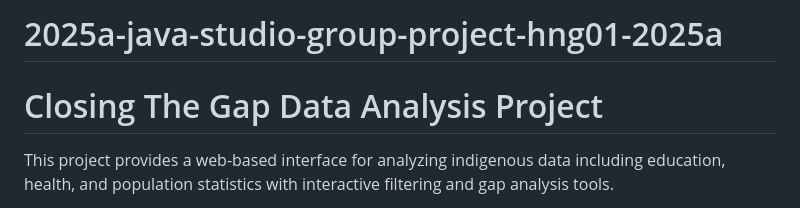
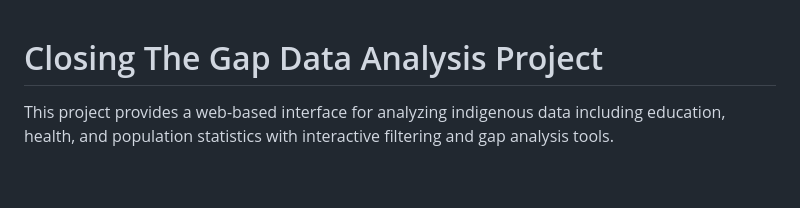
Before and after one commit to Duy-Bao1415/2025a-java-studio-group-project-hng01-2025a, a Markdown page: README.md, the part around the change. GitHub-like rendering; blank space fills up the shorter version.

```diff
--- a/README.md
+++ b/README.md
@@ -1,4 +1,3 @@
-# 2025a-java-studio-group-project-hng01-2025a
 # Closing The Gap Data Analysis Project
 
 This project provides a web-based interface for analyzing indigenous data including education, health, and population statistics with interactive filtering and gap analysis tools.
```
